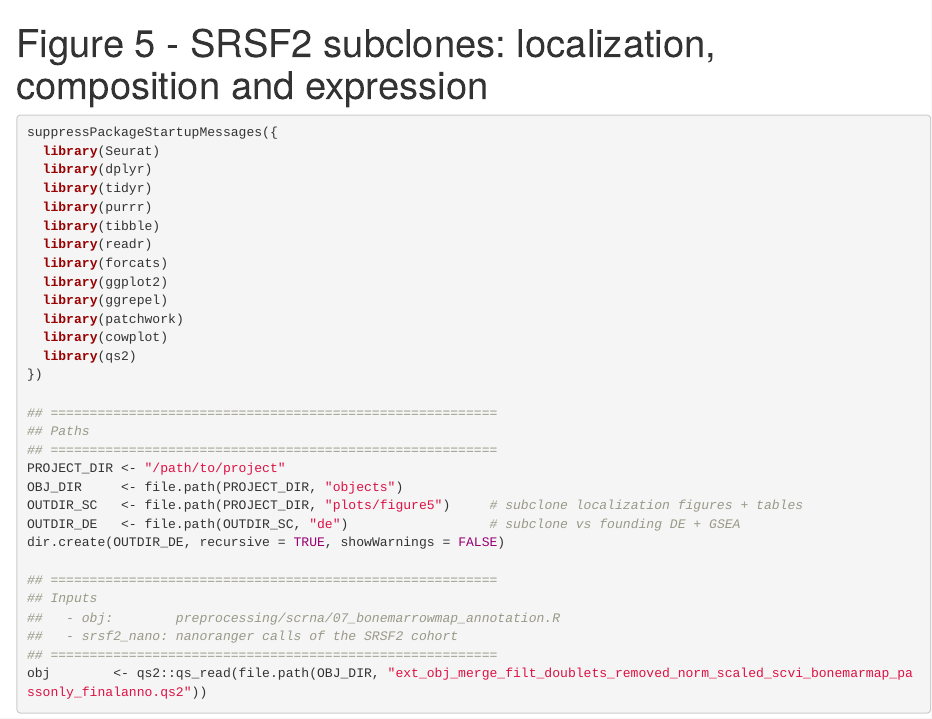
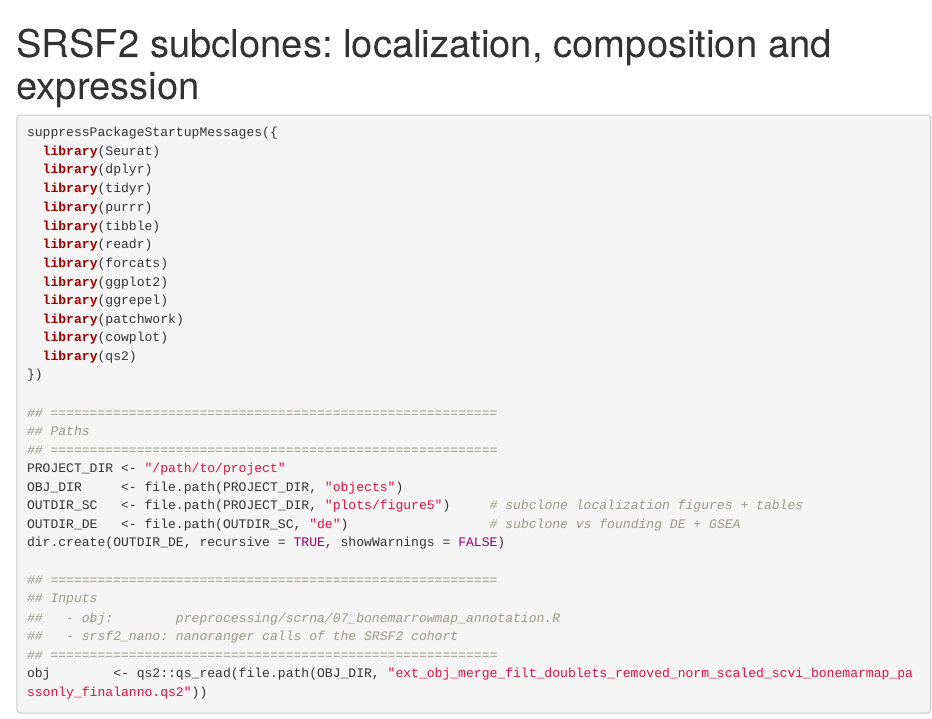
Before and after one commit to Angelos-Gk/SRSF2_mut_AML_analysis, an R Markdown document (analysis/srsf2_mut_aml_subclones.Rmd): the page in a window 1100 px wide, from its top. Rendered offline with R 4.5, knitr and Pandoc, with nearby package versions; some code elsewhere in the file could not run offline.

Commit message:
Update and rename figure5_subclones (1).Rmd to srsf2_mut_aml_subclones.Rmd

```diff
--- a/analysis/figure5_subclones (1).Rmd
+++ b/analysis/srsf2_mut_aml_subclones.Rmd
@@ -1,5 +1,5 @@
 ---
-title: "Figure 5 - SRSF2 subclones: localization, composition and expression"
+title: "SRSF2 subclones: localization, composition and expression"
 output: html_document
 ---
 
```
